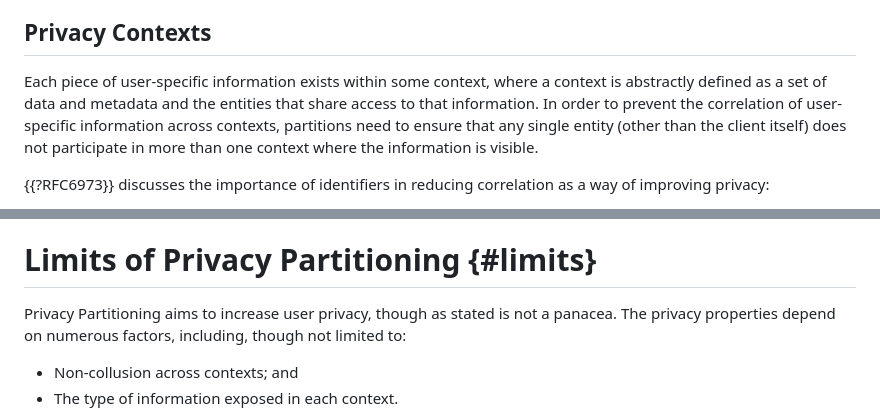
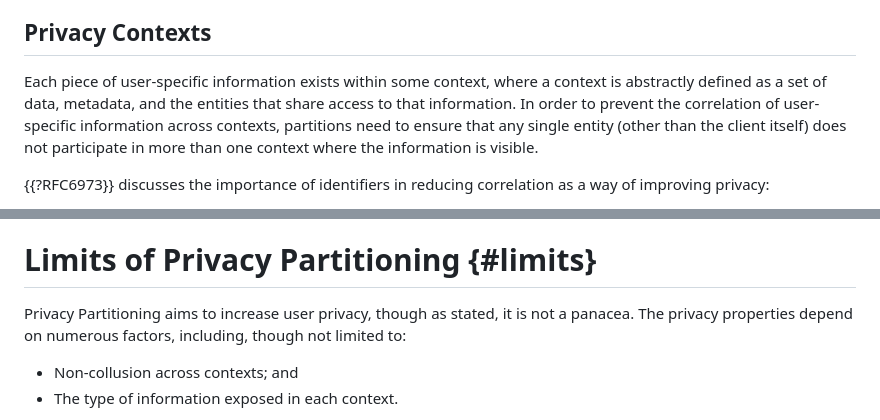
Before and after one commit to intarchboard/draft-iab-privacy-partitioning, a Markdown page: draft-iab-privacy-partitioning.md, 2 parts joined by grey strips. GitHub-like rendering.

```diff
--- a/draft-iab-privacy-partitioning.md
+++ b/draft-iab-privacy-partitioning.md
@@ -117,7 +117,7 @@ rest of this section, we describe how privacy partitioning can be used to achiev
 ## Privacy Contexts
 
 Each piece of user-specific information exists within some context, where a context
-is abstractly defined as a set of data and metadata and the entities that share access
+is abstractly defined as a set of data, metadata, and the entities that share access
 to that information. In order to prevent the correlation of user-specific information across
 contexts, partitions need to ensure that any single entity (other than the client itself)
 does not participate in more than one context where the information is visible.
@@ -602,7 +602,7 @@ solutions to the anti-abuse problem.
 
 # Limits of Privacy Partitioning {#limits}
 
-Privacy Partitioning aims to increase user privacy, though as stated is not a panacea.
+Privacy Partitioning aims to increase user privacy, though as stated, it is not a panacea.
 The privacy properties depend on numerous factors, including, though not limited to:
 
 - Non-collusion across contexts; and
```
Also changed, not shown: other parts of draft-iab-privacy-partitioning.md (+5 -5 lines).
